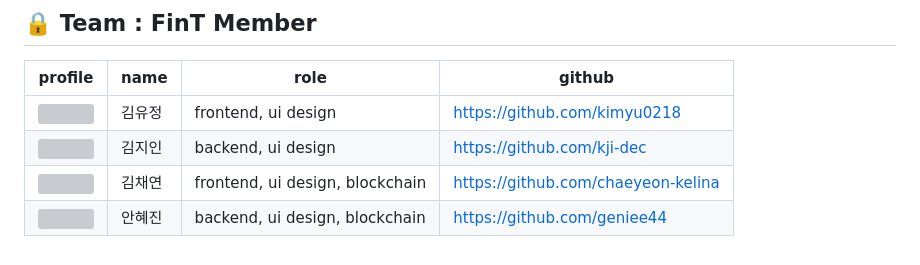
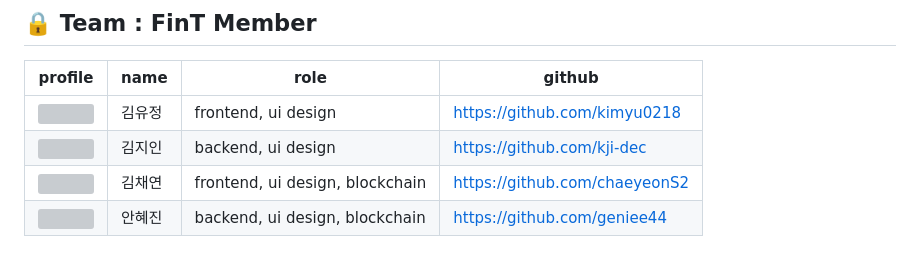
Before and after one commit to EwhaFinT/FinT-FinTribe, a Markdown page: README.md, the part around the change. Drawn GitHub-style; grey boxes are pictures that could not be loaded.

```diff
--- a/README.md
+++ b/README.md
@@ -53,7 +53,7 @@ api documentation/test : postman
 | --- | --- | --- | --- |
 | <img src="https://user-images.githubusercontent.com/70785620/148648365-b8f5a279-2000-4259-aed6-0218eeb59b3d.png" width="100px"> | 김유정 | frontend, ui design | https://github.com/kimyu0218 |
 | <img src="https://user-images.githubusercontent.com/70785620/148648367-32d19420-a0b3-401d-8cae-d961299dc0fb.png" width="100px"> | 김지인 | backend, ui design | https://github.com/kji-dec |
-| <img src="https://user-images.githubusercontent.com/70785620/148648371-ac822b50-b186-4cff-9dcd-00b7e8f50a1b.png" width="100px"> | 김채연 | frontend, ui design, blockchain | https://github.com/chaeyeon-kelina |
+| <img src="https://user-images.githubusercontent.com/70785620/148648371-ac822b50-b186-4cff-9dcd-00b7e8f50a1b.png" width="100px"> | 김채연 | frontend, ui design, blockchain | https://github.com/chaeyeonS2 |
 | <img src="https://user-images.githubusercontent.com/70785620/148648372-d15ec7c1-4d51-4487-98af-32792ee9afad.png" width="100px"> | 안혜진 | backend, ui design, blockchain | https://github.com/geniee44 |
 
 </br>
```
